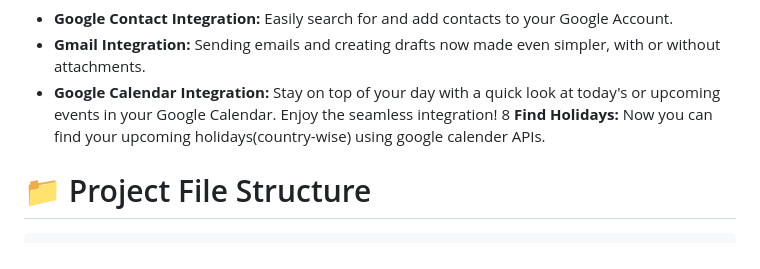
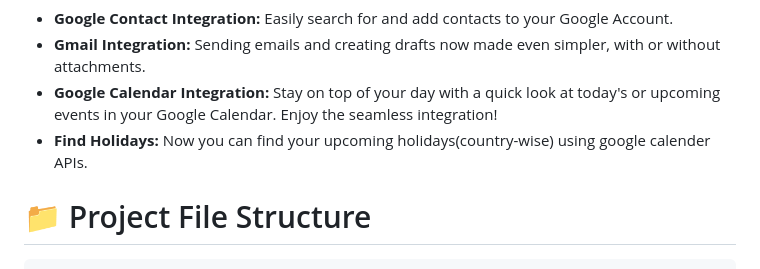
Before and after one commit to ivankharak/Workspace-PINAC, a Markdown page: README.md, the part around the change. GitHub-like rendering.

```diff
--- a/README.md
+++ b/README.md
@@ -15,7 +15,7 @@ Welcome to PINAC Intelligent System - versatile AI companion designed to streaml
 * **Google Contact Integration:** Easily search for and add contacts to your Google Account.
 * **Gmail Integration:** Sending emails and creating drafts now made even simpler, with or without attachments.
 * **Google Calendar Integration:** Stay on top of your day with a quick look at today's or upcoming events in your Google Calendar. Enjoy the seamless integration!
-8 **Find Holidays:** Now you can find your upcoming holidays(country-wise) using google calender APIs.
+* **Find Holidays:** Now you can find your upcoming holidays(country-wise) using google calender APIs.
 
 
 <h1 align="middle">📁 Project File Structure</h1>
```
